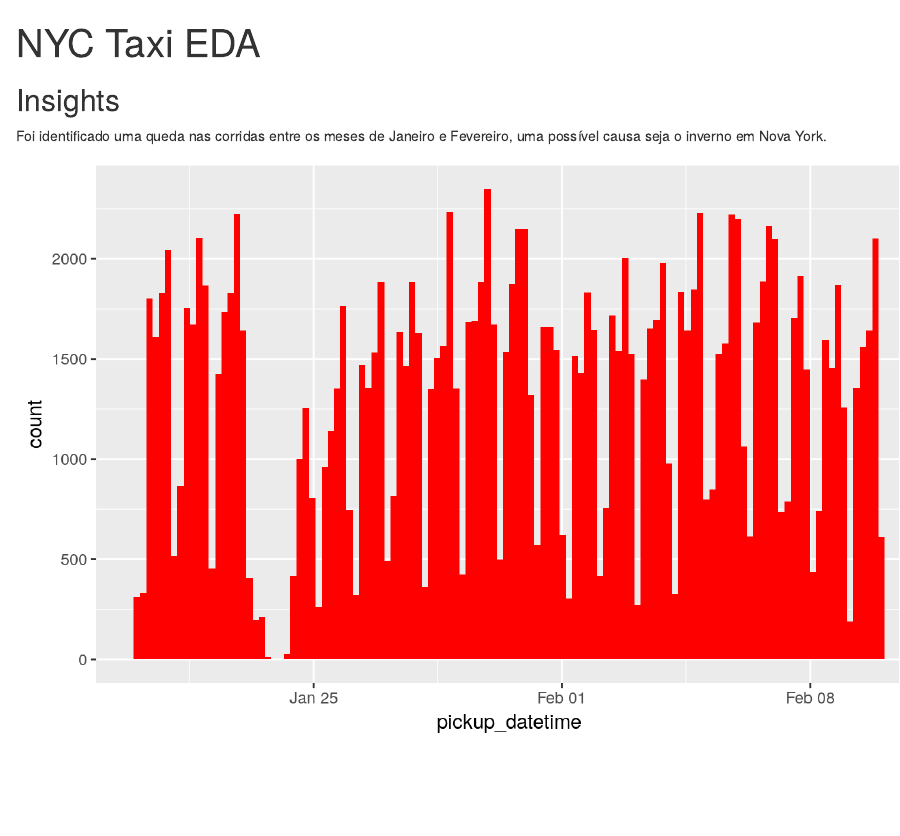
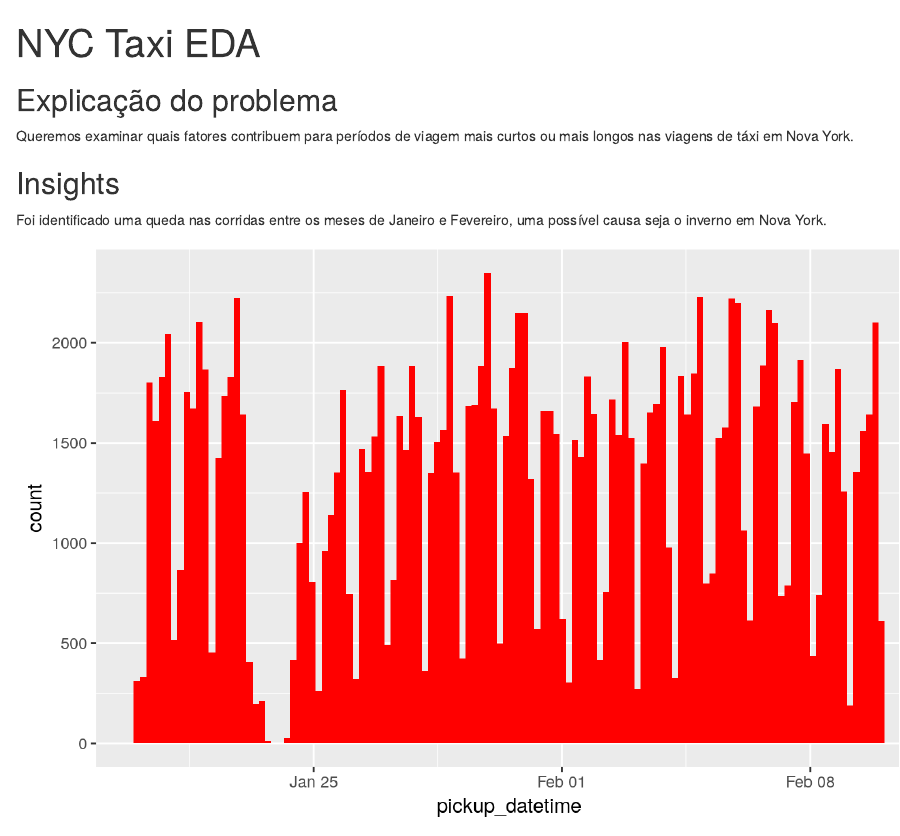
Before and after one commit to jfelipeoliveira90/nyc_taxi_eda, an R Markdown document (apresentacao.Rmd): the page in a window 1100 px wide, from its top. Rendered offline with R 4.5, knitr and Pandoc, with nearby package versions; some code elsewhere in the file could not run offline.

Commit message:
Add explicacao do problema

````diff
--- a/apresentacao.Rmd
+++ b/apresentacao.Rmd
@@ -29,6 +29,10 @@ library('xgboost') # modelling
 library('caret') # modelling
 ```
 
+## Explicação do problema
+
+Queremos examinar quais fatores contribuem para períodos de viagem mais curtos ou mais longos nas viagens de táxi em Nova York.
+
 ## Insights
 
 Foi identificado uma queda nas corridas entre os meses de Janeiro e Fevereiro, uma possível causa seja o inverno em Nova York.
````
